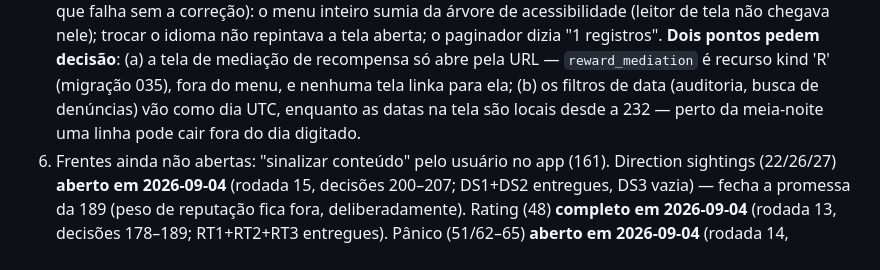
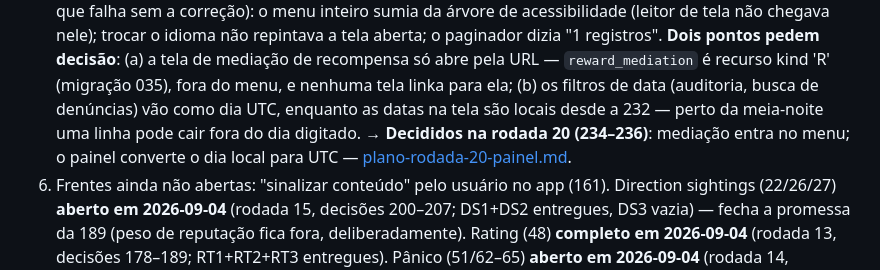
Before and after one commit to valdosouza/vgr-ai, a Markdown page: docs/decisions/VGR-RESUMO.md, the part around the change. Drawn GitHub-style.

```diff
--- a/docs/decisions/VGR-RESUMO.md
+++ b/docs/decisions/VGR-RESUMO.md
@@ -165,7 +165,9 @@ por completo em 2026-08-19** (não repropor; ver memória `vgr-nostr-descartado`
     é recurso kind 'R' (migração 035), fora do menu, e nenhuma tela linka
     para ela; (b) os filtros de data (auditoria, busca de denúncias) vão
     como dia UTC, enquanto as datas na tela são locais desde a 232 — perto
-    da meia-noite uma linha pode cair fora do dia digitado.
+    da meia-noite uma linha pode cair fora do dia digitado. → **Decididos na
+    rodada 20 (234–236)**: mediação entra no menu; o painel converte o dia
+    local para UTC — [plano-rodada-20-painel.md](../plans/plano-rodada-20-painel.md).
 6. Frentes ainda não abertas: "sinalizar conteúdo" pelo usuário no app
    (161). Direction sightings (22/26/27) **aberto em 2026-09-04** (rodada
    15, decisões 200–207; DS1+DS2 entregues, DS3 vazia) — fecha a promessa
```
Also changed, not shown: docs/decisions/VGR-plano.md (+26 -0 lines), docs/plans/plano-rodada-20-painel.md (added, +39 -0 lines).
